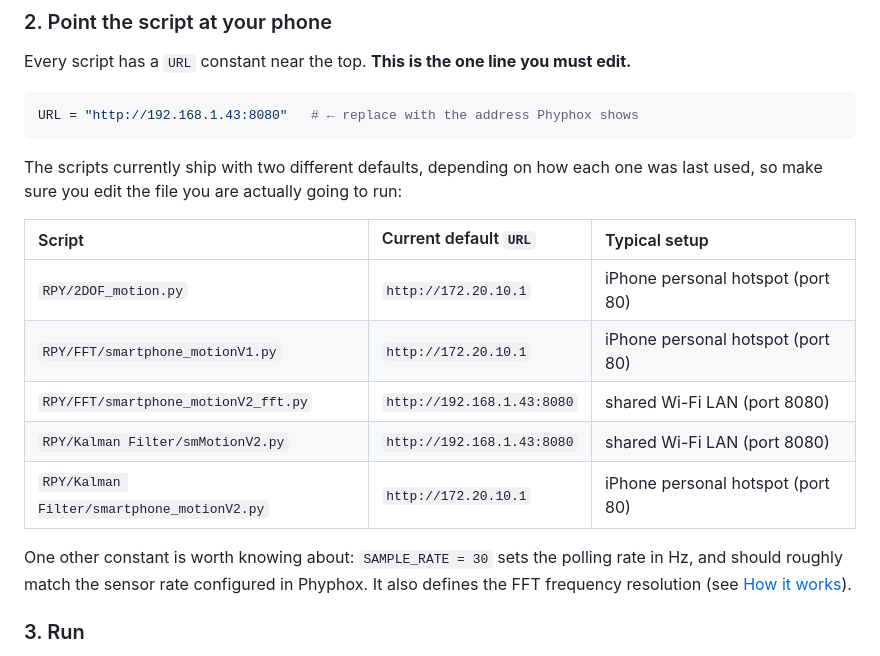
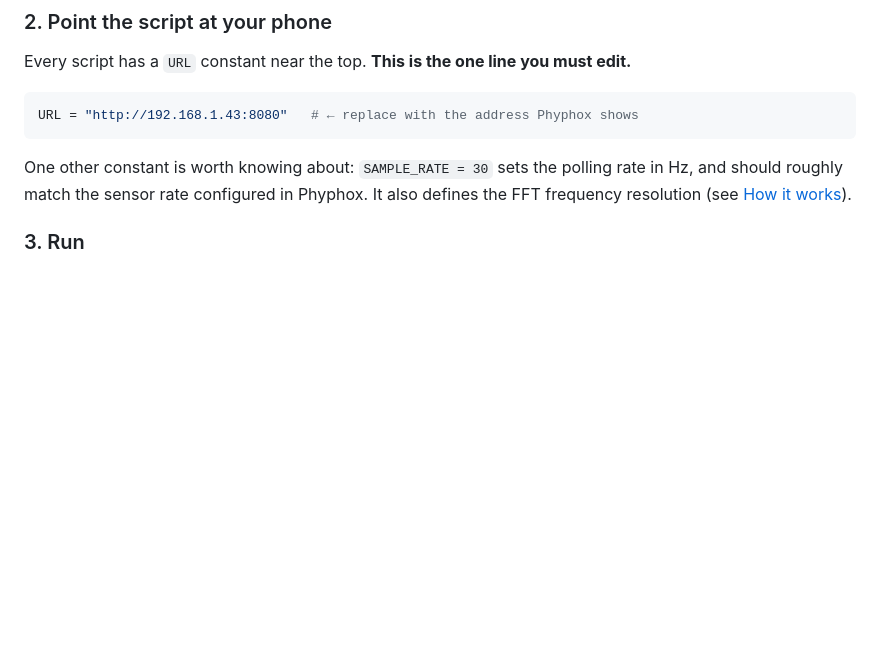
Before and after one commit to CenterHaHaYo/Smartphone-motion, a Markdown page: README.md, the part around the change. Rendered like a GitHub page; blank space fills up the shorter version.

Commit message:
Update README to remove default URL table
Removed outdated default URL information for scripts.

````diff
--- a/README.md
+++ b/README.md
@@ -66,17 +66,6 @@ Every script has a `URL` constant near the top. **This is the one line you must
 ```python
 URL = "http://192.168.1.43:8080"   # ← replace with the address Phyphox shows
 ```
-
-The scripts currently ship with two different defaults, depending on how each one was
-last used, so make sure you edit the file you are actually going to run:
-
-| Script | Current default `URL` | Typical setup |
-|:--|:--|:--|
-| `RPY/2DOF_motion.py` | `http://172.20.10.1` | iPhone personal hotspot (port 80) |
-| `RPY/FFT/smartphone_motionV1.py` | `http://172.20.10.1` | iPhone personal hotspot (port 80) |
-| `RPY/FFT/smartphone_motionV2_fft.py` | `http://192.168.1.43:8080` | shared Wi-Fi LAN (port 8080) |
-| `RPY/Kalman Filter/smMotionV2.py` | `http://192.168.1.43:8080` | shared Wi-Fi LAN (port 8080) |
-| `RPY/Kalman Filter/smartphone_motionV2.py` | `http://172.20.10.1` | iPhone personal hotspot (port 80) |
 
 One other constant is worth knowing about: `SAMPLE_RATE = 30` sets the polling rate in
 Hz, and should roughly match the sensor rate configured in Phyphox. It also defines the
````
